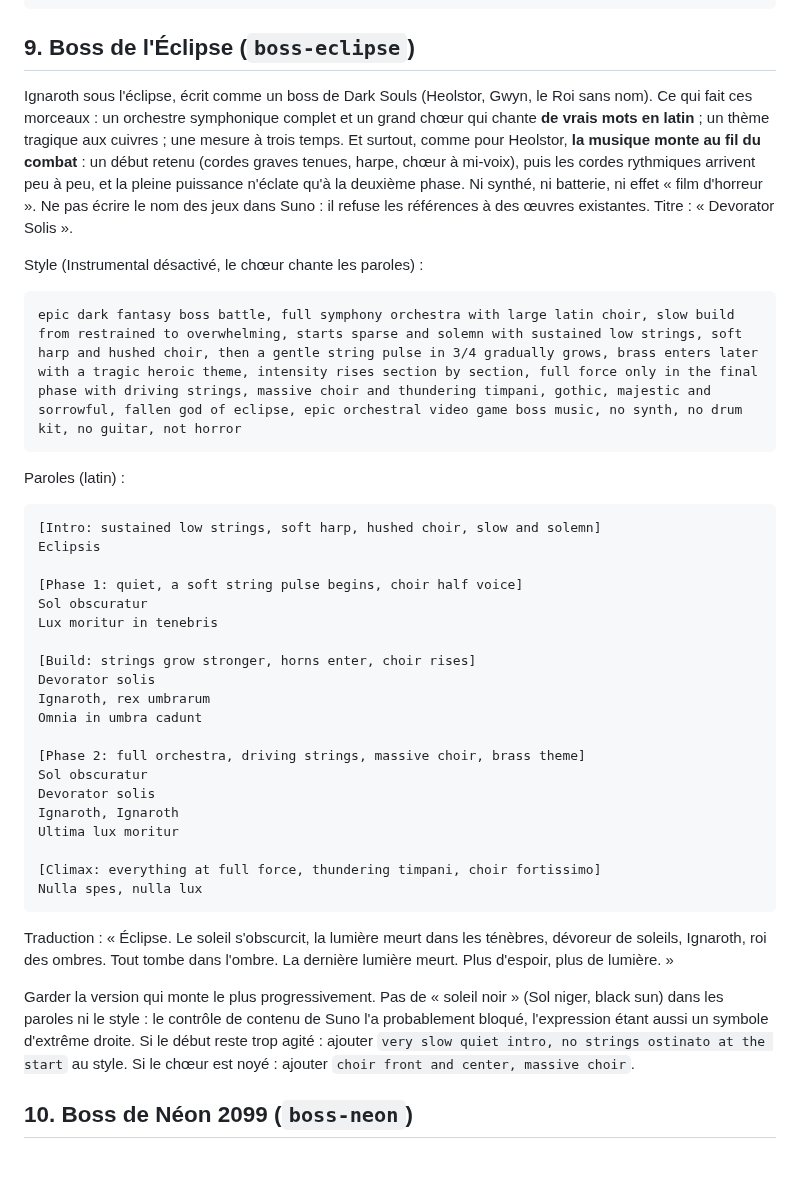
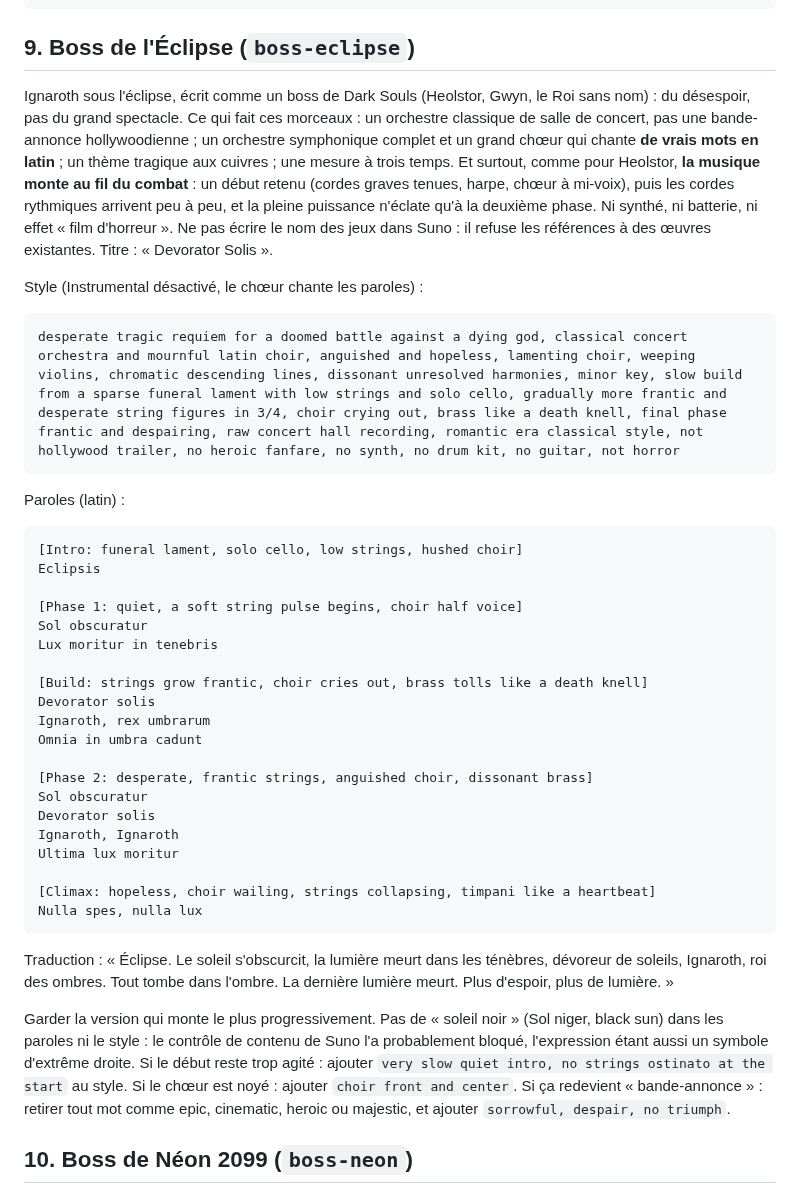
Before and after one commit to Riary-jinxed/Unnamed-Project, a Markdown page: docs/prompts-suno.md, the part around the change. GitHub-like rendering; blank space fills up the shorter version.

Commit message:
Musique : boss de l'Éclipse plus désespéré, moins bande-annonce
Co-Authored-By: Claude Opus 5.5 (1M context) <noreply@anthropic.com>
Claude-Session: https://claude.ai/code/session_019q1pU9kVju6maWBFHBy4bg

````diff
--- a/docs/prompts-suno.md
+++ b/docs/prompts-suno.md
@@ -224,42 +224,42 @@ instrumental halloween boss battle theme for a card game, the pumpkin king's mad
 
 ## 9. Boss de l'Éclipse (`boss-eclipse`)
 
-Ignaroth sous l'éclipse, écrit comme un boss de Dark Souls (Heolstor, Gwyn, le Roi sans nom). Ce qui fait ces morceaux : un orchestre symphonique complet et un grand chœur qui chante **de vrais mots en latin** ; un thème tragique aux cuivres ; une mesure à trois temps. Et surtout, comme pour Heolstor, **la musique monte au fil du combat** : un début retenu (cordes graves tenues, harpe, chœur à mi-voix), puis les cordes rythmiques arrivent peu à peu, et la pleine puissance n'éclate qu'à la deuxième phase. Ni synthé, ni batterie, ni effet « film d'horreur ». Ne pas écrire le nom des jeux dans Suno : il refuse les références à des œuvres existantes. Titre : « Devorator Solis ».
+Ignaroth sous l'éclipse, écrit comme un boss de Dark Souls (Heolstor, Gwyn, le Roi sans nom) : du désespoir, pas du grand spectacle. Ce qui fait ces morceaux : un orchestre classique de salle de concert, pas une bande-annonce hollywoodienne ; un orchestre symphonique complet et un grand chœur qui chante **de vrais mots en latin** ; un thème tragique aux cuivres ; une mesure à trois temps. Et surtout, comme pour Heolstor, **la musique monte au fil du combat** : un début retenu (cordes graves tenues, harpe, chœur à mi-voix), puis les cordes rythmiques arrivent peu à peu, et la pleine puissance n'éclate qu'à la deuxième phase. Ni synthé, ni batterie, ni effet « film d'horreur ». Ne pas écrire le nom des jeux dans Suno : il refuse les références à des œuvres existantes. Titre : « Devorator Solis ».
 
 Style (Instrumental désactivé, le chœur chante les paroles) :
 
 ```
-epic dark fantasy boss battle, full symphony orchestra with large latin choir, slow build from restrained to overwhelming, starts sparse and solemn with sustained low strings, soft harp and hushed choir, then a gentle string pulse in 3/4 gradually grows, brass enters later with a tragic heroic theme, intensity rises section by section, full force only in the final phase with driving strings, massive choir and thundering timpani, gothic, majestic and sorrowful, fallen god of eclipse, epic orchestral video game boss music, no synth, no drum kit, no guitar, not horror
+desperate tragic requiem for a doomed battle against a dying god, classical concert orchestra and mournful latin choir, anguished and hopeless, lamenting choir, weeping violins, chromatic descending lines, dissonant unresolved harmonies, minor key, slow build from a sparse funeral lament with low strings and solo cello, gradually more frantic and desperate string figures in 3/4, choir crying out, brass like a death knell, final phase frantic and despairing, raw concert hall recording, romantic era classical style, not hollywood trailer, no heroic fanfare, no synth, no drum kit, no guitar, not horror
 ```
 
 Paroles (latin) :
 
 ```
-[Intro: sustained low strings, soft harp, hushed choir, slow and solemn]
+[Intro: funeral lament, solo cello, low strings, hushed choir]
 Eclipsis
 
 [Phase 1: quiet, a soft string pulse begins, choir half voice]
 Sol obscuratur
 Lux moritur in tenebris
 
-[Build: strings grow stronger, horns enter, choir rises]
+[Build: strings grow frantic, choir cries out, brass tolls like a death knell]
 Devorator solis
 Ignaroth, rex umbrarum
 Omnia in umbra cadunt
 
-[Phase 2: full orchestra, driving strings, massive choir, brass theme]
+[Phase 2: desperate, frantic strings, anguished choir, dissonant brass]
 Sol obscuratur
 Devorator solis
 Ignaroth, Ignaroth
 Ultima lux moritur
 
-[Climax: everything at full force, thundering timpani, choir fortissimo]
+[Climax: hopeless, choir wailing, strings collapsing, timpani like a heartbeat]
 Nulla spes, nulla lux
 ```
 
 Traduction : « Éclipse. Le soleil s'obscurcit, la lumière meurt dans les ténèbres, dévoreur de soleils, Ignaroth, roi des ombres. Tout tombe dans l'ombre. La dernière lumière meurt. Plus d'espoir, plus de lumière. »
 
-Garder la version qui monte le plus progressivement. Pas de « soleil noir » (Sol niger, black sun) dans les paroles ni le style : le contrôle de contenu de Suno l'a probablement bloqué, l'expression étant aussi un symbole d'extrême droite. Si le début reste trop agité : ajouter `very slow quiet intro, no strings ostinato at the start` au style. Si le chœur est noyé : ajouter `choir front and center, massive choir`.
+Garder la version qui monte le plus progressivement. Pas de « soleil noir » (Sol niger, black sun) dans les paroles ni le style : le contrôle de contenu de Suno l'a probablement bloqué, l'expression étant aussi un symbole d'extrême droite. Si le début reste trop agité : ajouter `very slow quiet intro, no strings ostinato at the start` au style. Si le chœur est noyé : ajouter `choir front and center`. Si ça redevient « bande-annonce » : retirer tout mot comme epic, cinematic, heroic ou majestic, et ajouter `sorrowful, despair, no triumph`.
 
 ## 10. Boss de Néon 2099 (`boss-neon`)
 
````
